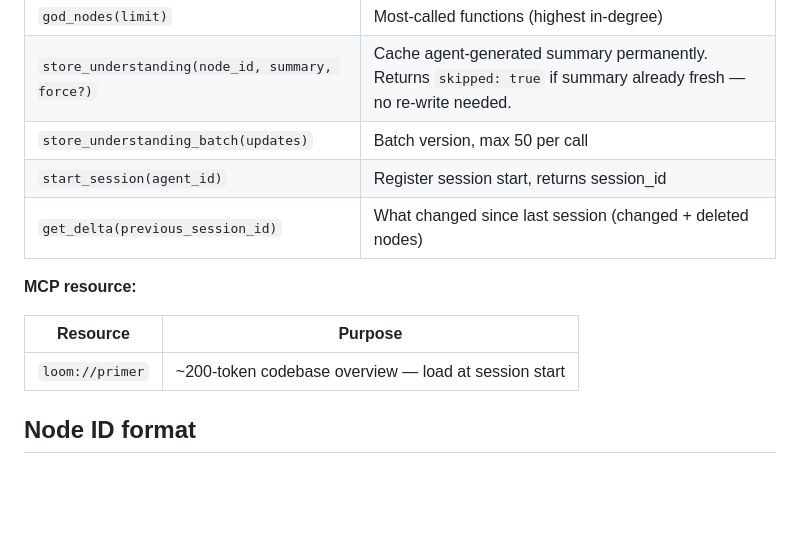
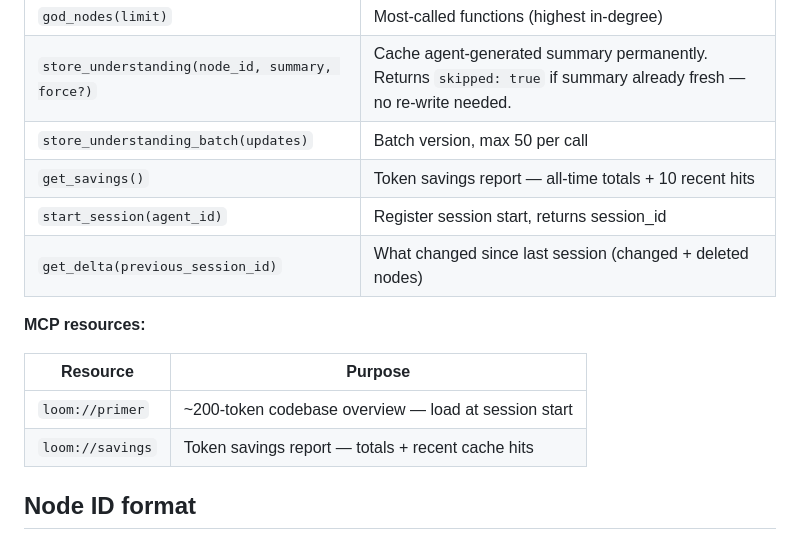
Before and after one commit to ddevilz/loom, a Markdown page: README.md, the part around one of its changes. Drawn GitHub-style; blank space fills up the shorter version.

```diff
--- a/README.md
+++ b/README.md
@@ -113,14 +114,16 @@ Override with `LOOM_DB_PATH` env var or `--db` flag.
 | `god_nodes(limit)` | Most-called functions (highest in-degree) |
 | `store_understanding(node_id, summary, force?)` | Cache agent-generated summary permanently. Returns `skipped: true` if summary already fresh — no re-write needed. |
 | `store_understanding_batch(updates)` | Batch version, max 50 per call |
+| `get_savings()` | Token savings report — all-time totals + 10 recent hits |
 | `start_session(agent_id)` | Register session start, returns session_id |
 | `get_delta(previous_session_id)` | What changed since last session (changed + deleted nodes) |
 
-**MCP resource:**
+**MCP resources:**
 
 | Resource | Purpose |
 |----------|---------|
 | `loom://primer` | ~200-token codebase overview — load at session start |
+| `loom://savings` | Token savings report — totals + recent cache hits |
 
 ## Node ID format
 
```
Also changed, not shown: other parts of README.md (+32 -5 lines).
